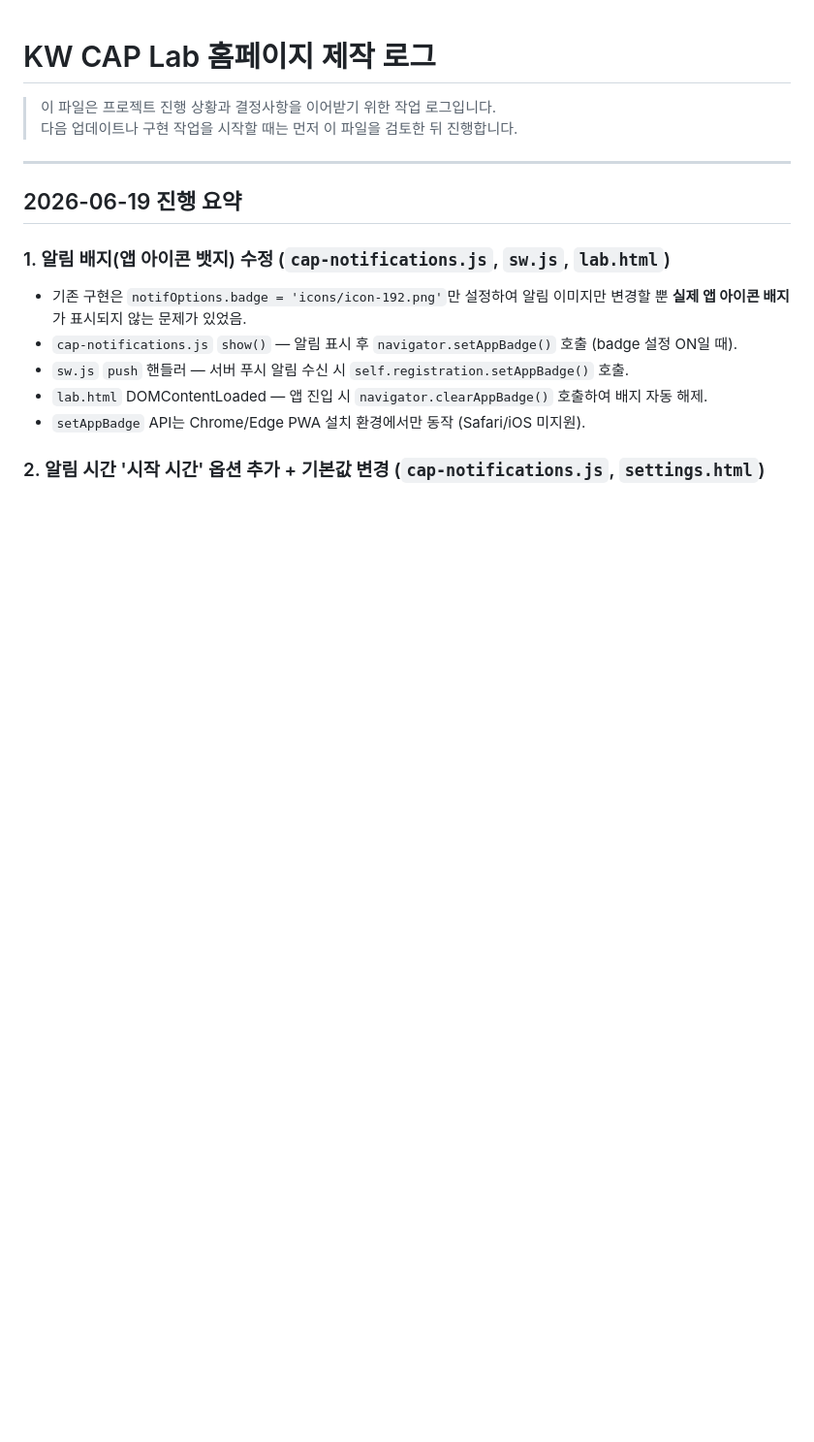
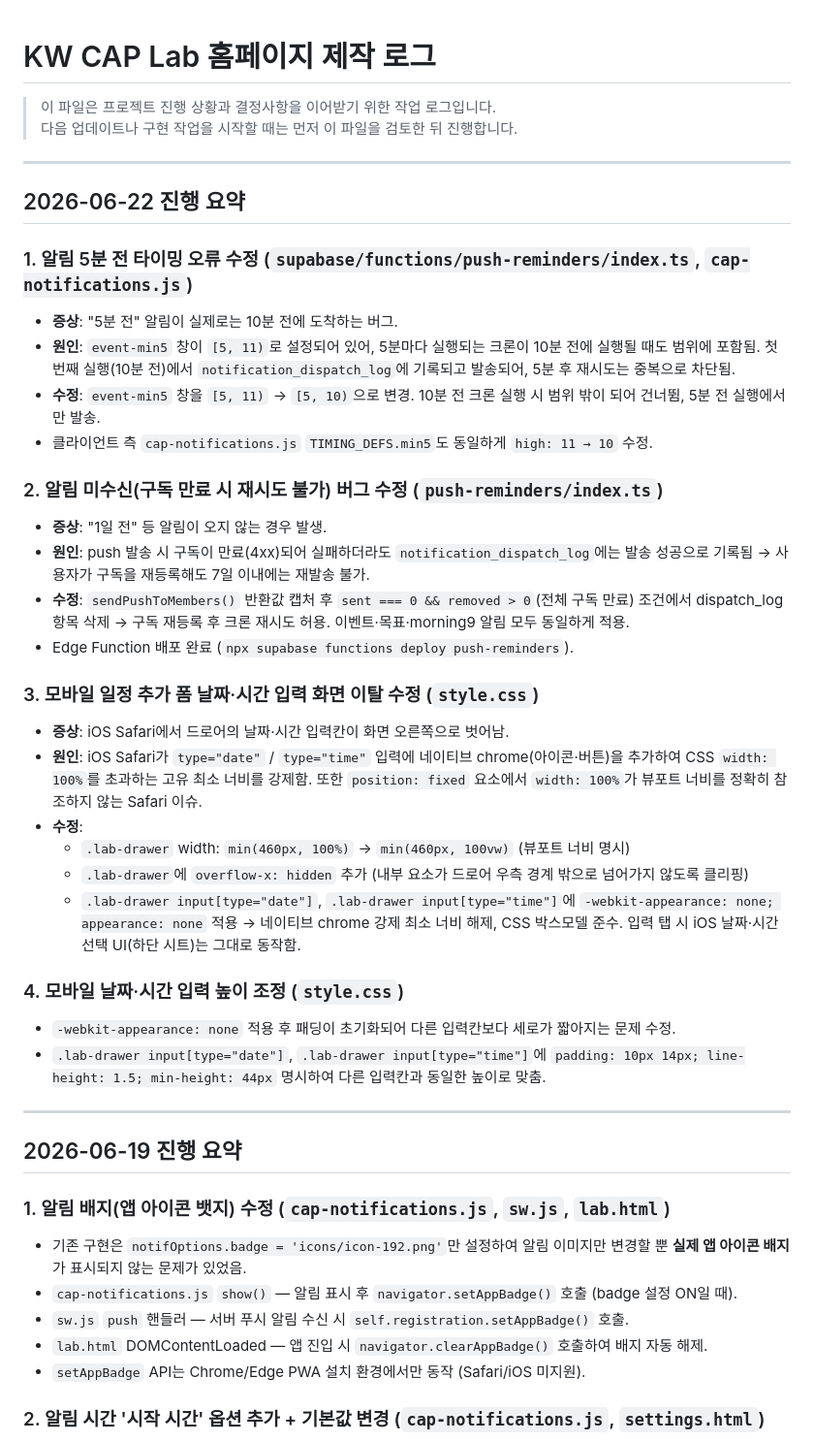
Before and after one commit to hyeonjchoi/Lab_hompage, a Markdown page: log.md, the part around the change. Shown at 97% size. Rendered like a GitHub page; blank space fills up the shorter version.

Commit message:
Document June 22 lab updates
Co-Authored-By: Claude Sonnet 4.6 <noreply@anthropic.com>

```diff
--- a/log.md
+++ b/log.md
@@ -2,6 +2,38 @@
 
 > 이 파일은 프로젝트 진행 상황과 결정사항을 이어받기 위한 작업 로그입니다.
 > 다음 업데이트나 구현 작업을 시작할 때는 먼저 이 파일을 검토한 뒤 진행합니다.
+
+---
+
+## 2026-06-22 진행 요약
+
+### 1. 알림 5분 전 타이밍 오류 수정 (`supabase/functions/push-reminders/index.ts`, `cap-notifications.js`)
+
+- **증상**: "5분 전" 알림이 실제로는 10분 전에 도착하는 버그.
+- **원인**: `event-min5` 창이 `[5, 11)`로 설정되어 있어, 5분마다 실행되는 크론이 10분 전에 실행될 때도 범위에 포함됨. 첫 번째 실행(10분 전)에서 `notification_dispatch_log`에 기록되고 발송되어, 5분 후 재시도는 중복으로 차단됨.
+- **수정**: `event-min5` 창을 `[5, 11)` → `[5, 10)`으로 변경. 10분 전 크론 실행 시 범위 밖이 되어 건너뜀, 5분 전 실행에서만 발송.
+- 클라이언트 측 `cap-notifications.js` `TIMING_DEFS.min5`도 동일하게 `high: 11 → 10` 수정.
+
+### 2. 알림 미수신(구독 만료 시 재시도 불가) 버그 수정 (`push-reminders/index.ts`)
+
+- **증상**: "1일 전" 등 알림이 오지 않는 경우 발생.
+- **원인**: push 발송 시 구독이 만료(4xx)되어 실패하더라도 `notification_dispatch_log`에는 발송 성공으로 기록됨 → 사용자가 구독을 재등록해도 7일 이내에는 재발송 불가.
+- **수정**: `sendPushToMembers()` 반환값 캡처 후 `sent === 0 && removed > 0`(전체 구독 만료) 조건에서 dispatch_log 항목 삭제 → 구독 재등록 후 크론 재시도 허용. 이벤트·목표·morning9 알림 모두 동일하게 적용.
+- Edge Function 배포 완료 (`npx supabase functions deploy push-reminders`).
+
+### 3. 모바일 일정 추가 폼 날짜·시간 입력 화면 이탈 수정 (`style.css`)
+
+- **증상**: iOS Safari에서 드로어의 날짜·시간 입력칸이 화면 오른쪽으로 벗어남.
+- **원인**: iOS Safari가 `type="date"` / `type="time"` 입력에 네이티브 chrome(아이콘·버튼)을 추가하여 CSS `width: 100%`를 초과하는 고유 최소 너비를 강제함. 또한 `position: fixed` 요소에서 `width: 100%`가 뷰포트 너비를 정확히 참조하지 않는 Safari 이슈.
+- **수정**:
+  - `.lab-drawer` width: `min(460px, 100%)` → `min(460px, 100vw)` (뷰포트 너비 명시)
+  - `.lab-drawer`에 `overflow-x: hidden` 추가 (내부 요소가 드로어 우측 경계 밖으로 넘어가지 않도록 클리핑)
+  - `.lab-drawer input[type="date"]`, `.lab-drawer input[type="time"]`에 `-webkit-appearance: none; appearance: none` 적용 → 네이티브 chrome 강제 최소 너비 해제, CSS 박스모델 준수. 입력 탭 시 iOS 날짜·시간 선택 UI(하단 시트)는 그대로 동작함.
+
+### 4. 모바일 날짜·시간 입력 높이 조정 (`style.css`)
+
+- `-webkit-appearance: none` 적용 후 패딩이 초기화되어 다른 입력칸보다 세로가 짧아지는 문제 수정.
+- `.lab-drawer input[type="date"]`, `.lab-drawer input[type="time"]`에 `padding: 10px 14px; line-height: 1.5; min-height: 44px` 명시하여 다른 입력칸과 동일한 높이로 맞춤.
 
 ---
 
```
